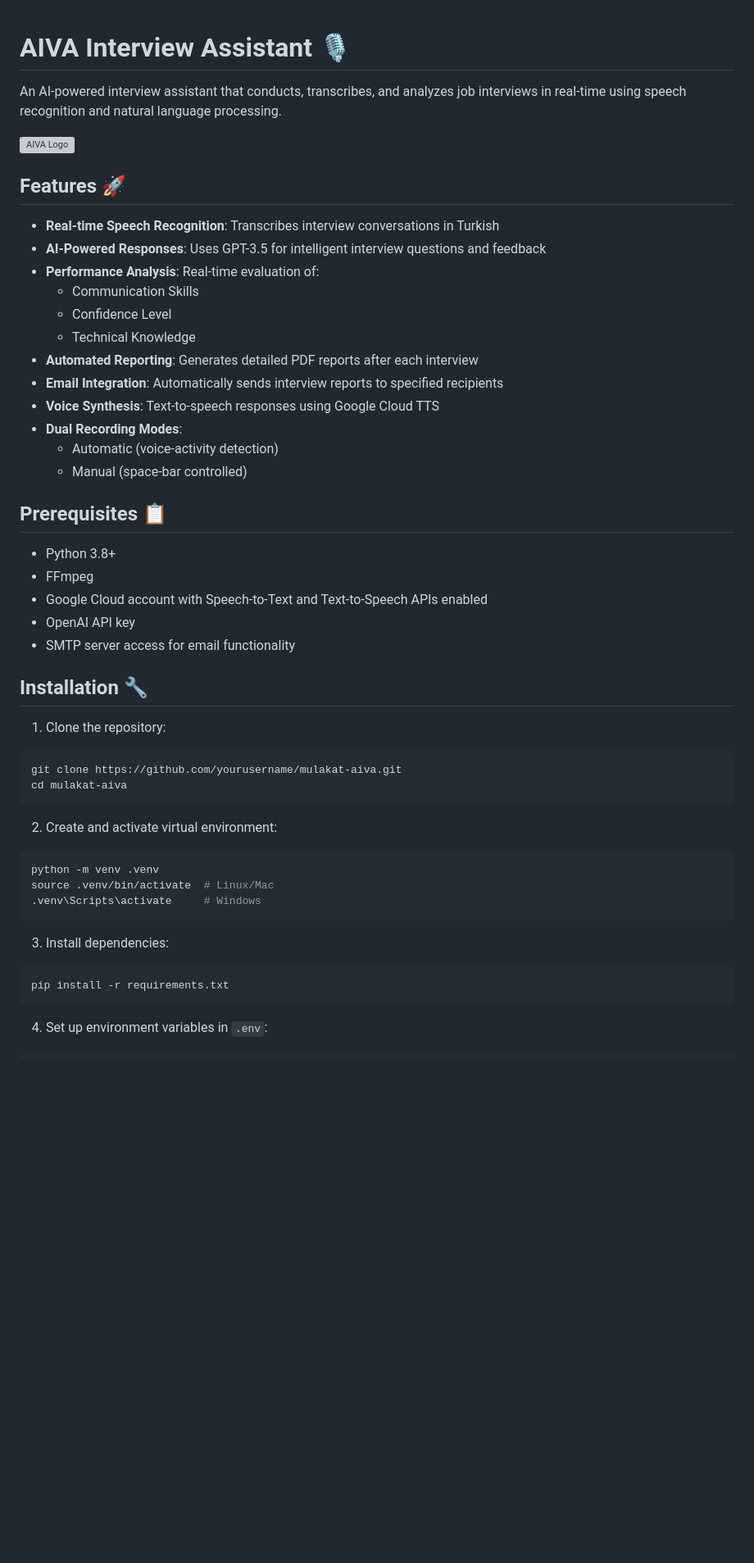
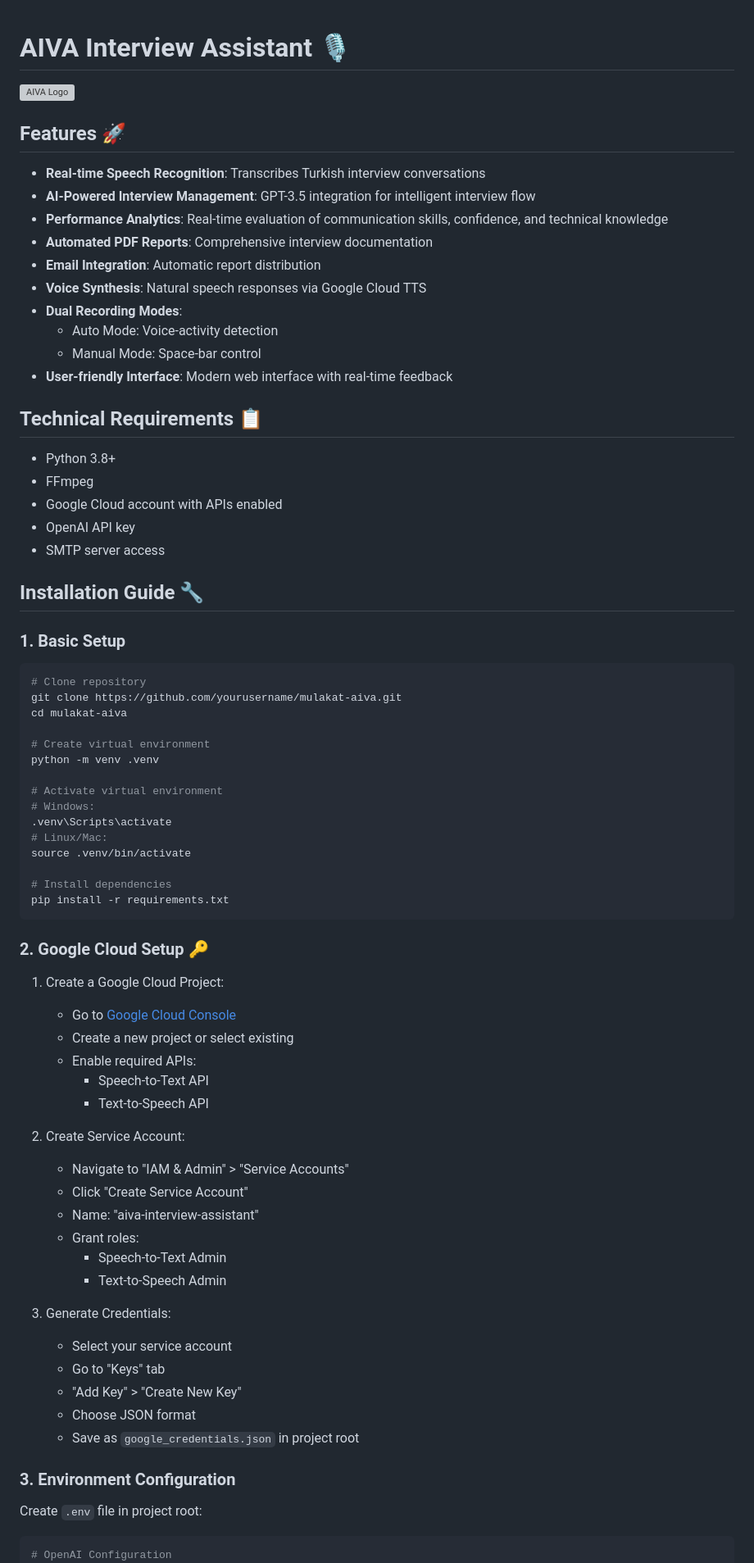
Before and after one commit to frkn004/ik-mulakat-aiva, a Markdown page: README.md, the part around the change printed below. Shown: that part at 82% size. Drawn GitHub-style; blank space fills up the shorter version; grey boxes are pictures that could not be loaded.

````diff
--- a/README.md
+++ b/README.md
@@ -1,52 +1,78 @@
 # AIVA Interview Assistant 🎙️
-
-An AI-powered interview assistant that conducts, transcribes, and analyzes job interviews in real-time using speech recognition and natural language processing.
 
 ![AIVA Logo](https://www.aivatech.io/wp-content/uploads/2023/09/AIVA-App-Logo1-1200-x-300piksel-1-1-1024x256.png)
 
 ## Features 🚀
 
-- **Real-time Speech Recognition**: Transcribes interview conversations in Turkish
-- **AI-Powered Responses**: Uses GPT-3.5 for intelligent interview questions and feedback
-- **Performance Analysis**: Real-time evaluation of:
-  - Communication Skills
-  - Confidence Level
-  - Technical Knowledge
-- **Automated Reporting**: Generates detailed PDF reports after each interview
-- **Email Integration**: Automatically sends interview reports to specified recipients
-- **Voice Synthesis**: Text-to-speech responses using Google Cloud TTS
+- **Real-time Speech Recognition**: Transcribes Turkish interview conversations
+- **AI-Powered Interview Management**: GPT-3.5 integration for intelligent interview flow
+- **Performance Analytics**: Real-time evaluation of communication skills, confidence, and technical knowledge
+- **Automated PDF Reports**: Comprehensive interview documentation
+- **Email Integration**: Automatic report distribution
+- **Voice Synthesis**: Natural speech responses via Google Cloud TTS
 - **Dual Recording Modes**:
-  - Automatic (voice-activity detection)
-  - Manual (space-bar controlled)
+  - Auto Mode: Voice-activity detection
+  - Manual Mode: Space-bar control
+- **User-friendly Interface**: Modern web interface with real-time feedback
 
-## Prerequisites 📋
+## Technical Requirements 📋
 
 - Python 3.8+
 - FFmpeg
-- Google Cloud account with Speech-to-Text and Text-to-Speech APIs enabled
+- Google Cloud account with APIs enabled
 - OpenAI API key
-- SMTP server access for email functionality
+- SMTP server access
 
-## Installation 🔧
+## Installation Guide 🔧
 
-1. Clone the repository:
+### 1. Basic Setup
+
 ```bash
+# Clone repository
 git clone https://github.com/yourusername/mulakat-aiva.git
 cd mulakat-aiva
-```
 
-2. Create and activate virtual environment:
-```bash
+# Create virtual environment
 python -m venv .venv
-source .venv/bin/activate  # Linux/Mac
-.venv\Scripts\activate     # Windows
-```
 
-3. Install dependencies:
-```bash
+# Activate virtual environment
+# Windows:
+.venv\Scripts\activate
+# Linux/Mac:
+source .venv/bin/activate
+
+# Install dependencies
 pip install -r requirements.txt
 ```
 
-4. Set up environment variables in `.env`:
+### 2. Google Cloud Setup 🔑
+
+1. Create a Google Cloud Project:
+   - Go to [Google Cloud Console](https://console.cloud.google.com)
+   - Create a new project or select existing
+   - Enable required APIs:
+     - Speech-to-Text API
+     - Text-to-Speech API
+
+2. Create Service Account:
+   - Navigate to "IAM & Admin" > "Service Accounts"
+   - Click "Create Service Account"
+   - Name: "aiva-interview-assistant"
+   - Grant roles:
+     - Speech-to-Text Admin
+     - Text-to-Speech Admin
+
+3. Generate Credentials:
+   - Select your service account
+   - Go to "Keys" tab
+   - "Add Key" > "Create New Key"
+   - Choose JSON format
+   - Save as `google_credentials.json` in project root
+
+### 3. Environment Configuration
+
+Create `.env` file in project root:
+
 ```env
+# OpenAI Configuration
 OPENAI_API_KEY=your_openai_api_key
````
Also changed, not shown: other parts of README.md (+246 -98 lines).
